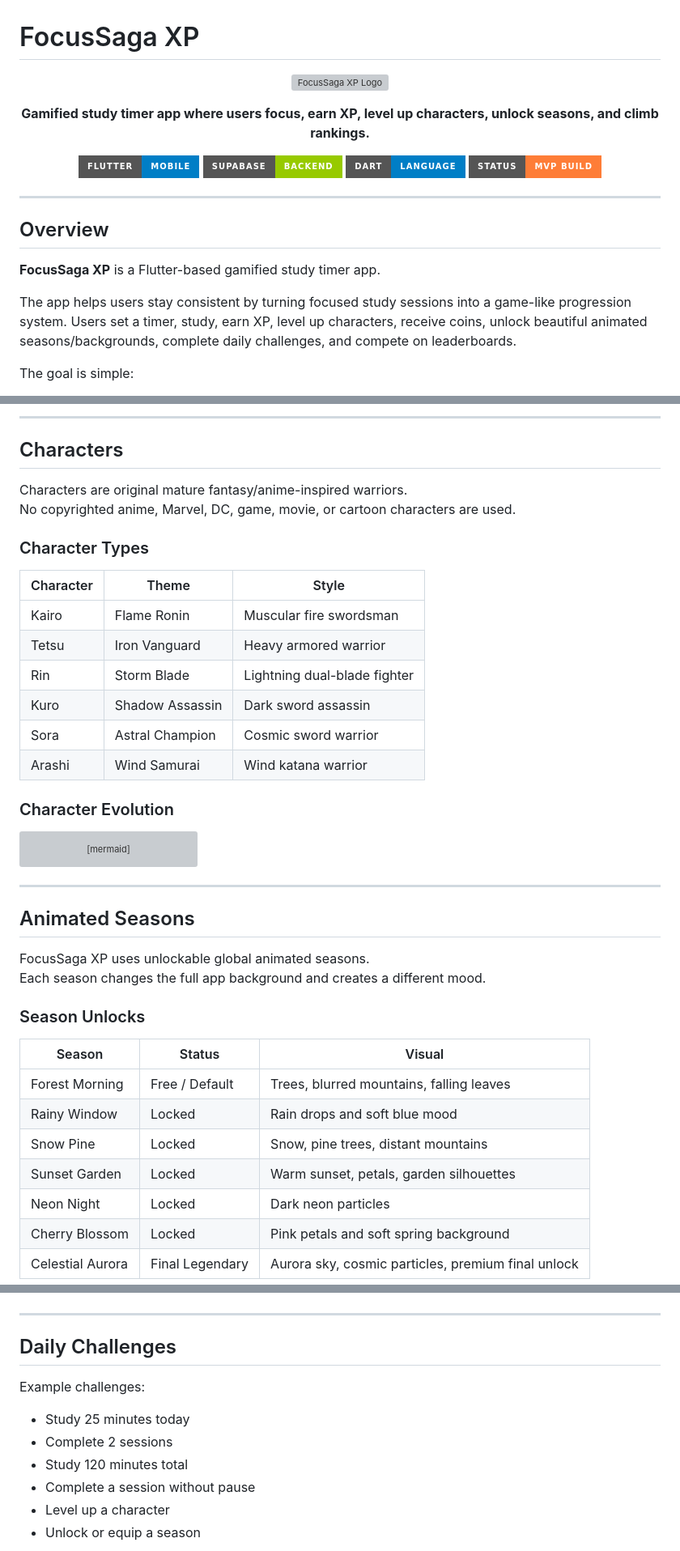
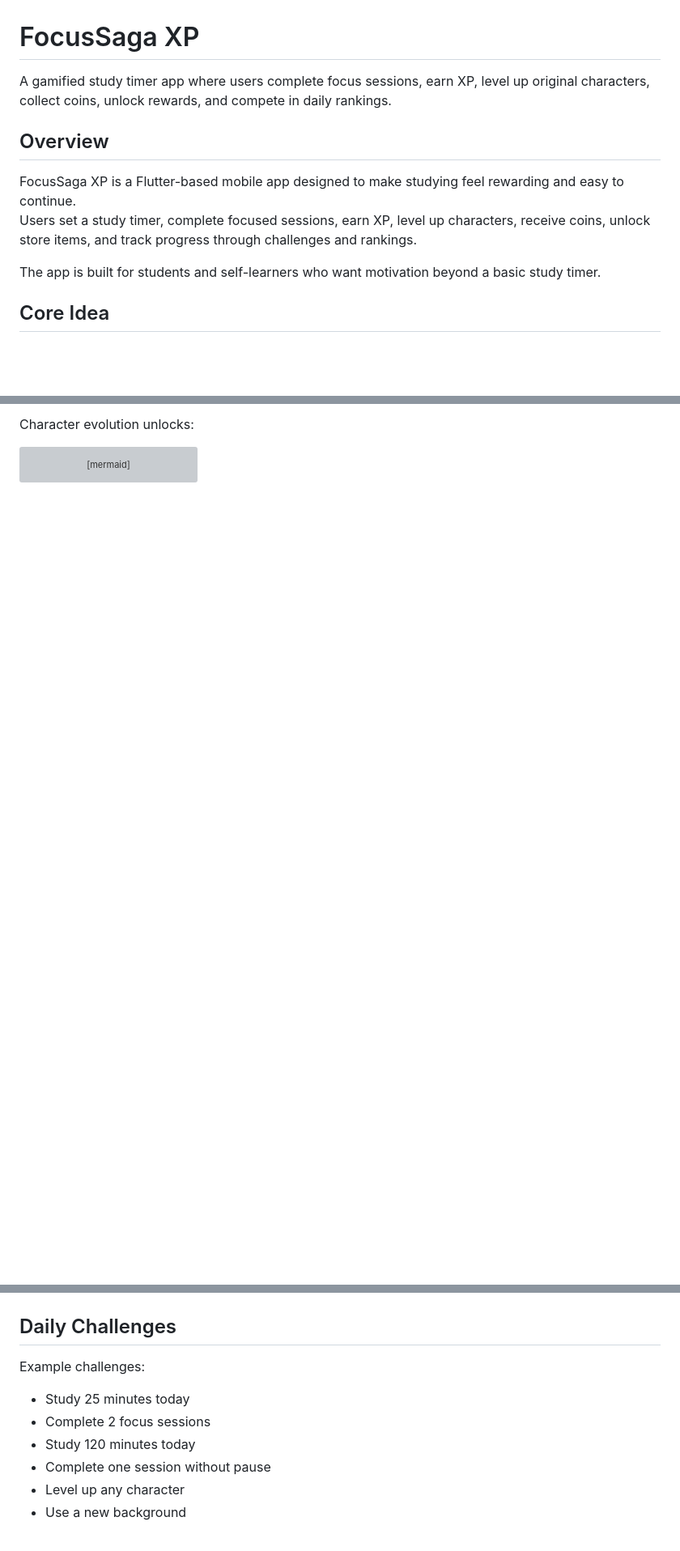
Before and after one commit to bipulkumar62/FocusSaga-XP, a Markdown page: README.md, 3 parts joined by grey strips. Shown at 81% size. Rendered like a GitHub page; badges without logos; blank space fills up the shorter version; grey boxes are pictures that could not be loaded.

````diff
--- a/README.md
+++ b/README.md
@@ -1,27 +1,13 @@
 # FocusSaga XP
 
-<p align="center">
-  <img src="assets/brand/focussaga-wordmark.png" alt="FocusSaga XP Logo" width="420"/>
-</p>
-
-<p align="center">
-  <b>Gamified study timer app where users focus, earn XP, level up characters, unlock seasons, and climb rankings.</b>
-</p>
-
-<p align="center">
-  <img src="https://img.shields.io/badge/Flutter-Mobile-blue?style=for-the-badge&logo=flutter"/>
-  <img src="https://img.shields.io/badge/Supabase-Backend-green?style=for-the-badge&logo=supabase"/>
-  <img src="https://img.shields.io/badge/Dart-Language-blue?style=for-the-badge&logo=dart"/>
-  <img src="https://img.shields.io/badge/Status-MVP%20Build-orange?style=for-the-badge"/>
-</p>
-
----
+A gamified study timer app where users complete focus sessions, earn XP, level up original characters, collect coins, unlock rewards, and compete in daily rankings.
 
 ## Overview
 
-**FocusSaga XP** is a Flutter-based gamified study timer app.
+FocusSaga XP is a Flutter-based mobile app designed to make studying feel rewarding and easy to continue.
+Users set a study timer, complete focused sessions, earn XP, level up characters, receive coins, unlock store items, and track progress through challenges and rankings.
 
-The app helps users stay consistent by turning focused study sessions into a game-like progression system. Users set a timer, study, earn XP, level up characters, receive coins, unlock beautiful animated seasons/backgrounds, complete daily challenges, and compete on leaderboards.
+The app is built for students and self-learners who want motivation beyond a basic study timer.
 
-The goal is simple:
+## Core Idea
 
@@ -258,23 +172,5 @@ pie title Reward Sources
 
----
-
-## Characters
-
-Characters are original mature fantasy/anime-inspired warriors.
-No copyrighted anime, Marvel, DC, game, movie, or cartoon characters are used.
-
-### Character Types
-
-| Character | Theme | Style |
-|---|---|---|
-| Kairo | Flame Ronin | Muscular fire swordsman |
-| Tetsu | Iron Vanguard | Heavy armored warrior |
-| Rin | Storm Blade | Lightning dual-blade fighter |
-| Kuro | Shadow Assassin | Dark sword assassin |
-| Sora | Astral Champion | Cosmic sword warrior |
-| Arashi | Wind Samurai | Wind katana warrior |
-
-### Character Evolution
+Character evolution unlocks:
 
 ```mermaid
 flowchart LR
@@ -284,22 +180,3 @@ flowchart LR
     D --> E[Level 50: Max Form]
 ```
 
----
-
-## Animated Seasons
-
-FocusSaga XP uses unlockable global animated seasons.
-Each season changes the full app background and creates a different mood.
-
-### Season Unlocks
-
-| Season | Status | Visual |
-|---|---|---|
-| Forest Morning | Free / Default | Trees, blurred mountains, falling leaves |
-| Rainy Window | Locked | Rain drops and soft blue mood |
-| Snow Pine | Locked | Snow, pine trees, distant mountains |
-| Sunset Garden | Locked | Warm sunset, petals, garden silhouettes |
-| Neon Night | Locked | Dark neon particles |
-| Cherry Blossom | Locked | Pink petals and soft spring background |
-| Celestial Aurora | Final Legendary | Aurora sky, cosmic particles, premium final unlock |
-
@@ -369,17 +207,15 @@ flowchart TD
 ```
-
----
 
 ## Daily Challenges
 
 Example challenges:
 
 - Study 25 minutes today
-- Complete 2 sessions
-- Study 120 minutes total
-- Complete a session without pause
-- Level up a character
-- Unlock or equip a season
+- Complete 2 focus sessions
+- Study 120 minutes today
+- Complete one session without pause
+- Level up any character
+- Use a new background
 
 ```mermaid
 flowchart TD
````
Also changed, not shown: other parts of README.md (+195 -381 lines).
